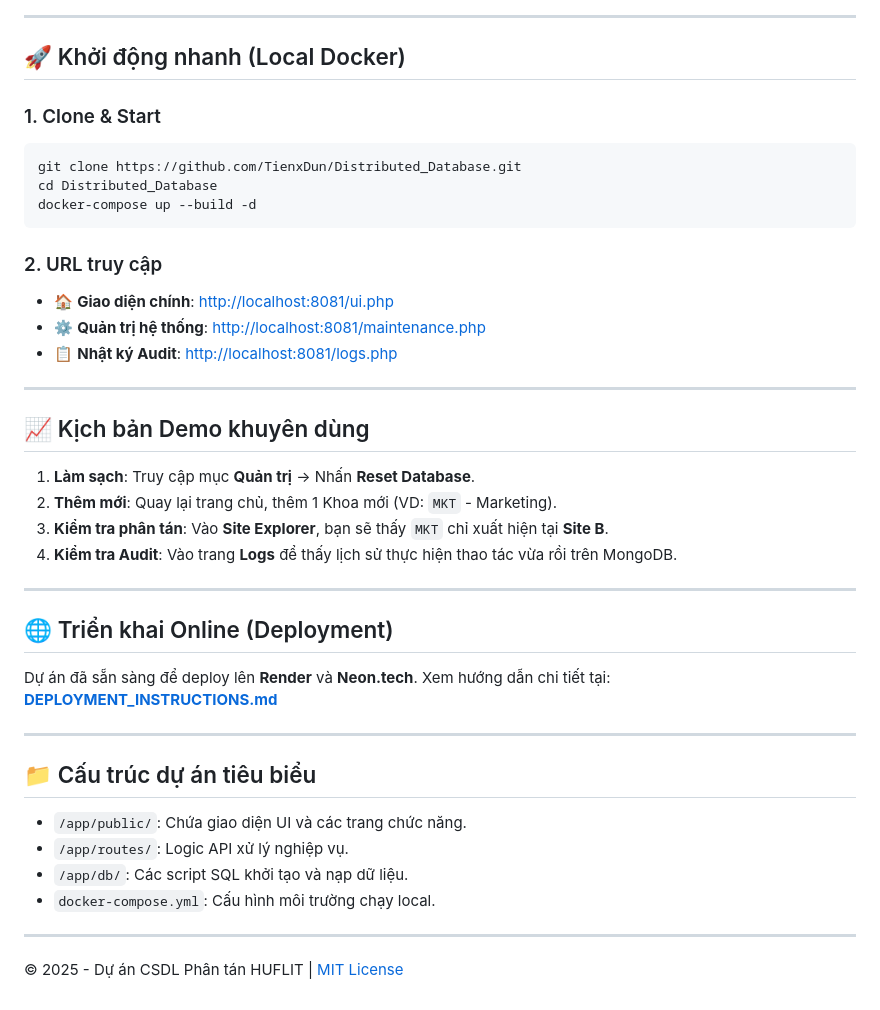
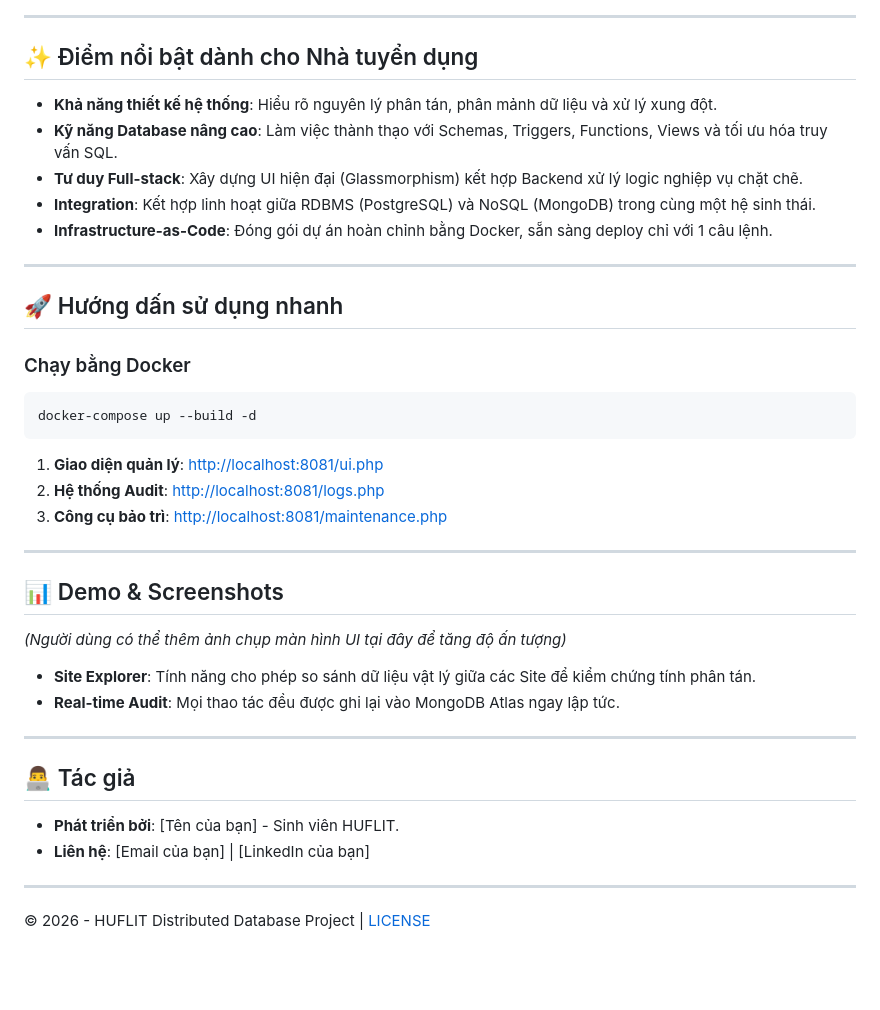
Before and after one commit to TienxDun/Distributed_Database, a Markdown page: README.md, the part around one of its changes. Drawn GitHub-style; blank space fills up the shorter version.

Commit message:
feat: Revise README for clarity and update project overview with PostgreSQL and MongoDB integration details

````diff
--- a/README.md
+++ b/README.md
@@ -44,45 +40,40 @@ graph TD
 
 ---
 
-## 🚀 Khởi động nhanh (Local Docker)
+## ✨ Điểm nổi bật dành cho Nhà tuyển dụng
 
-### 1. Clone & Start
-```bash
-git clone https://github.com/TienxDun/Distributed_Database.git
-cd Distributed_Database
-docker-compose up --build -d
-```
-
-### 2. URL truy cập
-- 🏠 **Giao diện chính**: [http://localhost:8081/ui.php](http://localhost:8081/ui.php)
-- ⚙️ **Quản trị hệ thống**: [http://localhost:8081/maintenance.php](http://localhost:8081/maintenance.php)
-- 📋 **Nhật ký Audit**: [http://localhost:8081/logs.php](http://localhost:8081/logs.php)
+- **Khả năng thiết kế hệ thống**: Hiểu rõ nguyên lý phân tán, phân mảnh dữ liệu và xử lý xung đột.
+- **Kỹ năng Database nâng cao**: Làm việc thành thạo với Schemas, Triggers, Functions, Views và tối ưu hóa truy vấn SQL.
+- **Tư duy Full-stack**: Xây dựng UI hiện đại (Glassmorphism) kết hợp Backend xử lý logic nghiệp vụ chặt chẽ.
+- **Integration**: Kết hợp linh hoạt giữa RDBMS (PostgreSQL) và NoSQL (MongoDB) trong cùng một hệ sinh thái.
+- **Infrastructure-as-Code**: Đóng gói dự án hoàn chỉnh bằng Docker, sẵn sàng deploy chỉ với 1 câu lệnh.
 
 ---
 
-## 📈 Kịch bản Demo khuyên dùng
+## 🚀 Hướng dấn sử dụng nhanh
 
-1. **Làm sạch**: Truy cập mục **Quản trị** -> Nhấn **Reset Database**.
-2. **Thêm mới**: Quay lại trang chủ, thêm 1 Khoa mới (VD: `MKT` - Marketing).
-3. **Kiểm tra phân tán**: Vào **Site Explorer**, bạn sẽ thấy `MKT` chỉ xuất hiện tại **Site B**.
-4. **Kiểm tra Audit**: Vào trang **Logs** để thấy lịch sử thực hiện thao tác vừa rồi trên MongoDB.
+### Chạy bằng Docker
+```powershell
+docker-compose up --build -d
+```
+1. **Giao diện quản lý**: [http://localhost:8081/ui.php](http://localhost:8081/ui.php)
+2. **Hệ thống Audit**: [http://localhost:8081/logs.php](http://localhost:8081/logs.php)
+3. **Công cụ bảo trì**: [http://localhost:8081/maintenance.php](http://localhost:8081/maintenance.php)
 
 ---
 
-## 🌐 Triển khai Online (Deployment)
+## 📊 Demo & Screenshots
 
-Dự án đã sẵn sàng để deploy lên **Render** và **Neon.tech**.
-Xem hướng dẫn chi tiết tại: [**DEPLOYMENT_INSTRUCTIONS.md**](./DEPLOYMENT_INSTRUCTIONS.md)
+*(Người dùng có thể thêm ảnh chụp màn hình UI tại đây để tăng độ ấn tượng)*
+
+- **Site Explorer**: Tính năng cho phép so sánh dữ liệu vật lý giữa các Site để kiểm chứng tính phân tán.
+- **Real-time Audit**: Mọi thao tác đều được ghi lại vào MongoDB Atlas ngay lập tức.
 
 ---
 
-## 📁 Cấu trúc dự án tiêu biểu
-
-- `/app/public/`: Chứa giao diện UI và các trang chức năng.
-- `/app/routes/`: Logic API xử lý nghiệp vụ.
-- `/app/db/`: Các script SQL khởi tạo và nạp dữ liệu.
-- `docker-compose.yml`: Cấu hình môi trường chạy local.
+## 👨‍💻 Tác giả
+- **Phát triển bởi**: [Tên của bạn] - Sinh viên HUFLIT.
+- **Liên hệ**: [Email của bạn] | [LinkedIn của bạn]
 
 ---
-
-© 2025 - Dự án CSDL Phân tán HUFLIT | [MIT License](LICENSE.md)
+© 2026 - HUFLIT Distributed Database Project | [LICENSE](LICENSE.md)
````
Also changed, not shown: other parts of README.md (+26 -30 lines).
